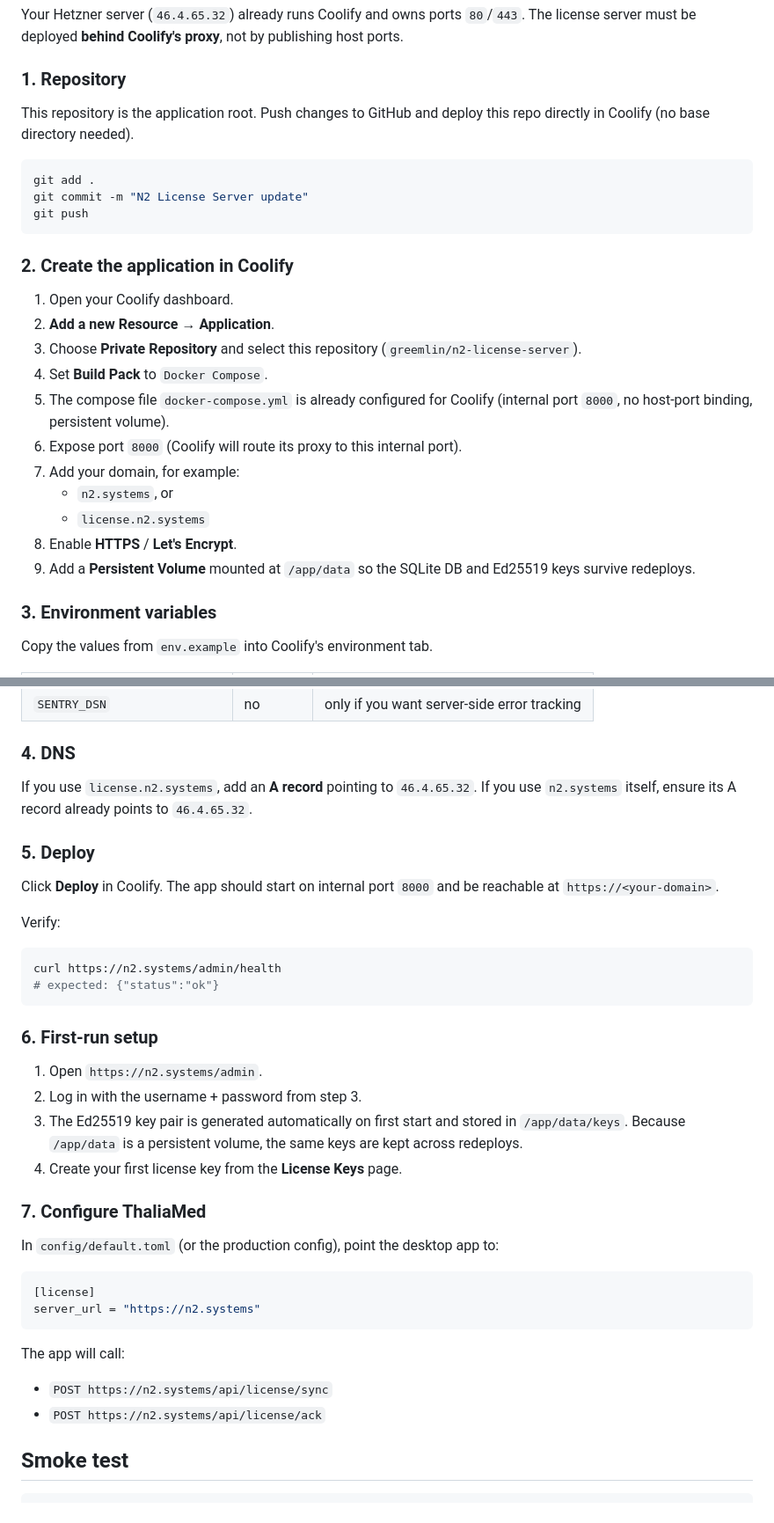
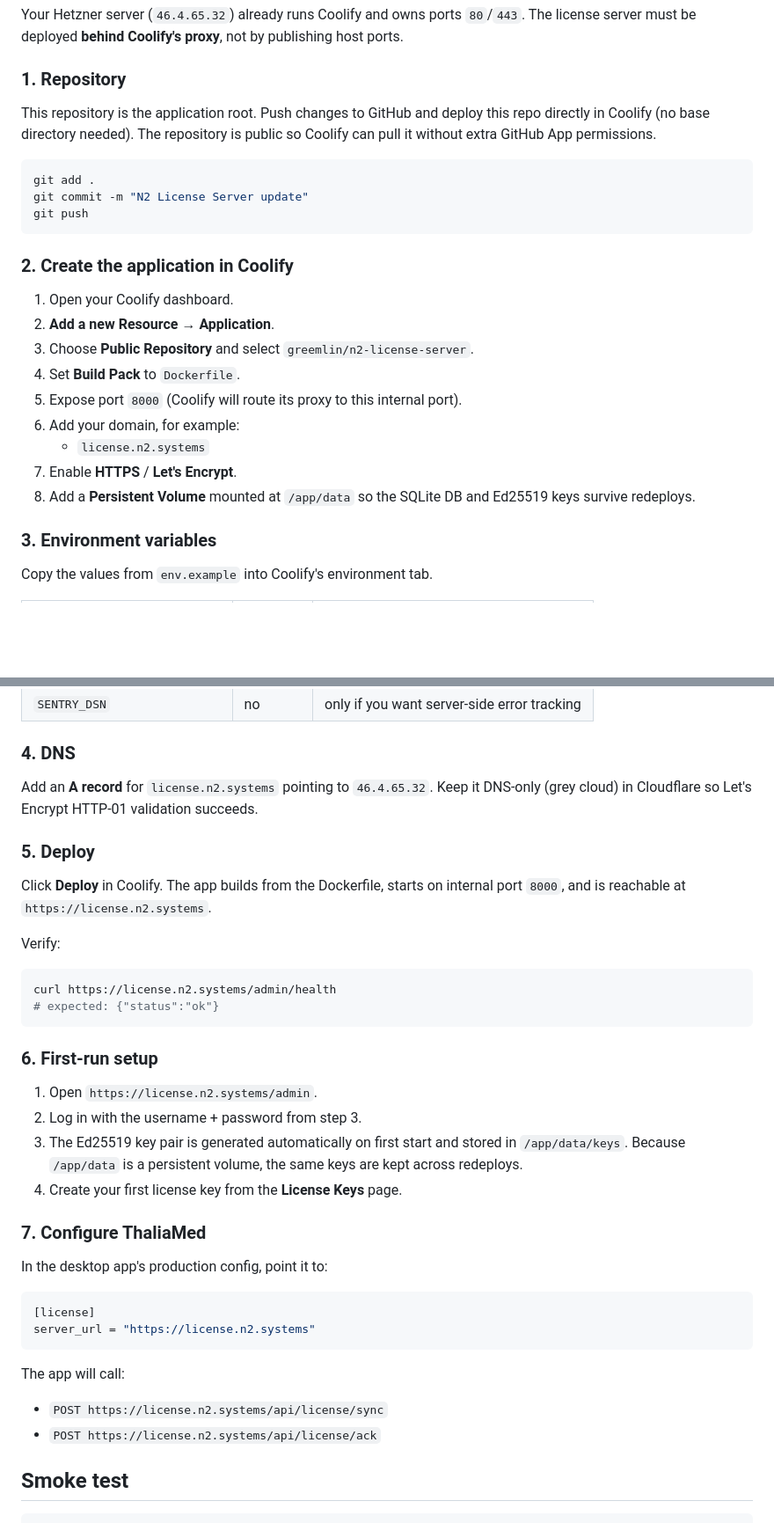
Before and after one commit to greemlin/n2-license-server, a Markdown page: README.md, 2 parts joined by grey strips. Shown at 88% size. GitHub-like rendering; blank space fills up the shorter version.

Commit message:
Update README for Dockerfile/Coolify deployment

````diff
--- a/README.md
+++ b/README.md
@@ -41,7 +41,7 @@ Your Hetzner server (`46.4.65.32`) already runs Coolify and owns ports `80`/`443
 
 ### 1. Repository
 
-This repository is the application root. Push changes to GitHub and deploy this repo directly in Coolify (no base directory needed).
+This repository is the application root. Push changes to GitHub and deploy this repo directly in Coolify (no base directory needed). The repository is public so Coolify can pull it without extra GitHub App permissions.
 
 ```bash
 git add .
@@ -53,15 +53,13 @@ git push
 
 1. Open your Coolify dashboard.
 2. **Add a new Resource** → **Application**.
-3. Choose **Private Repository** and select this repository (`greemlin/n2-license-server`).
-4. Set **Build Pack** to `Docker Compose`.
-5. The compose file `docker-compose.yml` is already configured for Coolify (internal port `8000`, no host-port binding, persistent volume).
-6. Expose port `8000` (Coolify will route its proxy to this internal port).
-7. Add your domain, for example:
-   - `n2.systems`, or
+3. Choose **Public Repository** and select `greemlin/n2-license-server`.
+4. Set **Build Pack** to `Dockerfile`.
+5. Expose port `8000` (Coolify will route its proxy to this internal port).
+6. Add your domain, for example:
    - `license.n2.systems`
-8. Enable **HTTPS** / **Let's Encrypt**.
-9. Add a **Persistent Volume** mounted at `/app/data` so the SQLite DB and Ed25519 keys survive redeploys.
+7. Enable **HTTPS** / **Let's Encrypt**.
+8. Add a **Persistent Volume** mounted at `/app/data` so the SQLite DB and Ed25519 keys survive redeploys.
 
 ### 3. Environment variables
 
@@ -80,40 +78,39 @@ Copy the values from `env.example` into Coolify's environment tab.
 
 ### 4. DNS
 
-If you use `license.n2.systems`, add an **A record** pointing to `46.4.65.32`.
-If you use `n2.systems` itself, ensure its A record already points to `46.4.65.32`.
+Add an **A record** for `license.n2.systems` pointing to `46.4.65.32`. Keep it DNS-only (grey cloud) in Cloudflare so Let's Encrypt HTTP-01 validation succeeds.
 
 ### 5. Deploy
 
-Click **Deploy** in Coolify. The app should start on internal port `8000` and be reachable at `https://<your-domain>`.
+Click **Deploy** in Coolify. The app builds from the Dockerfile, starts on internal port `8000`, and is reachable at `https://license.n2.systems`.
 
 Verify:
 
 ```bash
-curl https://n2.systems/admin/health
+curl https://license.n2.systems/admin/health
 # expected: {"status":"ok"}
 ```
 
 ### 6. First-run setup
 
-1. Open `https://n2.systems/admin`.
+1. Open `https://license.n2.systems/admin`.
 2. Log in with the username + password from step 3.
 3. The Ed25519 key pair is generated automatically on first start and stored in `/app/data/keys`. Because `/app/data` is a persistent volume, the same keys are kept across redeploys.
 4. Create your first license key from the **License Keys** page.
 
 ### 7. Configure ThaliaMed
 
-In `config/default.toml` (or the production config), point the desktop app to:
+In the desktop app's production config, point it to:
 
 ```toml
 [license]
-server_url = "https://n2.systems"
+server_url = "https://license.n2.systems"
 ```
 
 The app will call:
 
-- `POST https://n2.systems/api/license/sync`
-- `POST https://n2.systems/api/license/ack`
+- `POST https://license.n2.systems/api/license/sync`
+- `POST https://license.n2.systems/api/license/ack`
 
 ## Smoke test
 
````
